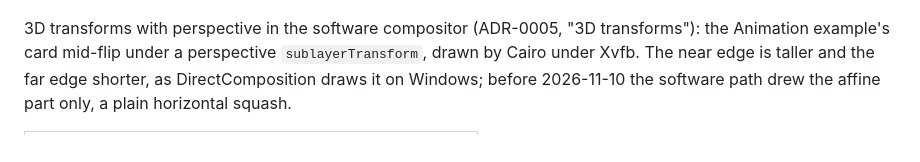
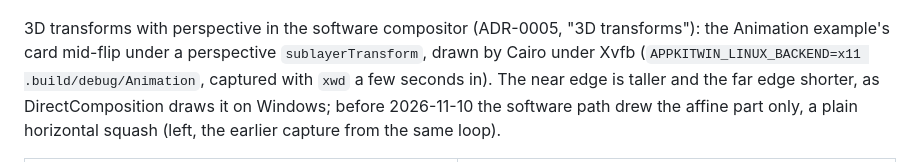
Before and after one commit to medcelerate/AppKitCross, a Markdown page: docs/comparisons.md, the part around one of its changes. Rendered like a GitHub page.

```diff
--- a/docs/comparisons.md
+++ b/docs/comparisons.md
@@ -57,7 +57,9 @@ Mutter. Both from the headless sway in the container (`tools/linux/run-wayland.s
 
 3D transforms with perspective in the software compositor (ADR-0005, "3D transforms"):
 the Animation example's card mid-flip under a perspective `sublayerTransform`, drawn by
-Cairo under Xvfb. The near edge is taller and the far edge shorter, as DirectComposition
-draws it on Windows; before 2026-11-10 the software path drew the affine part only, a
-plain horizontal squash.
+Cairo under Xvfb (`APPKITWIN_LINUX_BACKEND=x11 .build/debug/Animation`, captured with
+`xwd` a few seconds in). The near edge is taller and the far edge shorter, as
+DirectComposition draws it on Windows; before 2026-11-10 the software path drew the
+affine part only, a plain horizontal squash (left, the earlier capture from the same
+loop).
 
```
Also changed, not shown: other parts of docs/comparisons.md (+3 -3 lines), docs/images/animation-linux-flip-affine.png (added), docs/images/animation-linux-flip.png (added), 2 other files.
